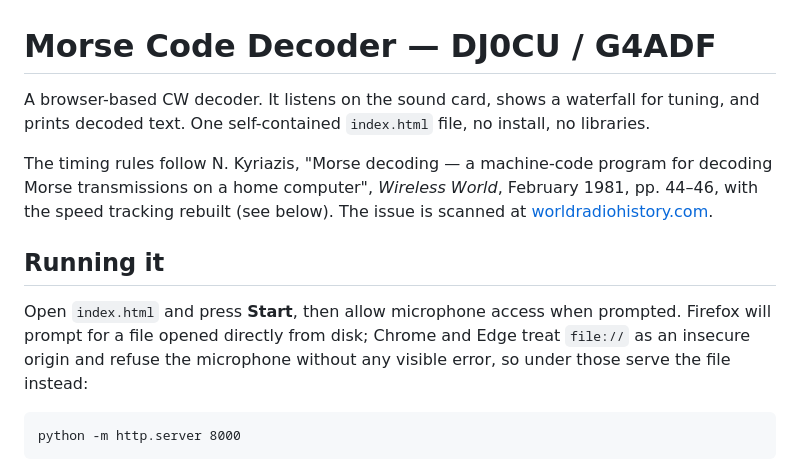
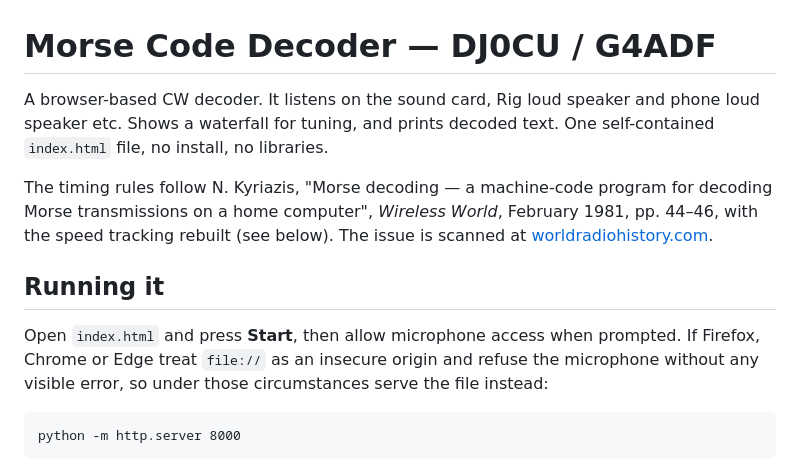
Before and after one commit to Sparks72/morse1981, a Markdown page: README.md, the part around the change. GitHub-like rendering.

Commit message:
Clarify microphone access and audio sources in README
Updated the README to clarify microphone access instructions and added details about audio sources.

```diff
--- a/README.md
+++ b/README.md
@@ -1,6 +1,6 @@
 # Morse Code Decoder — DJ0CU / G4ADF
 
-A browser-based CW decoder. It listens on the sound card, shows a waterfall for
+A browser-based CW decoder. It listens on the sound card, Rig loud speaker and phone loud speaker etc. Shows a waterfall for
 tuning, and prints decoded text. One self-contained `index.html` file, no
 install, no libraries.
 
@@ -13,9 +13,8 @@ issue is scanned at
 ## Running it
 
 Open `index.html` and press **Start**, then allow microphone access when
-prompted. Firefox will prompt for a file opened directly from disk; Chrome and
-Edge treat `file://` as an insecure origin and refuse the microphone without
-any visible error, so under those serve the file instead:
+prompted. If Firefox, Chrome or Edge treat `file://` as an insecure origin and refuse the microphone without
+any visible error, so under those circumstances serve the file instead:
 
     python -m http.server 8000
 
```
